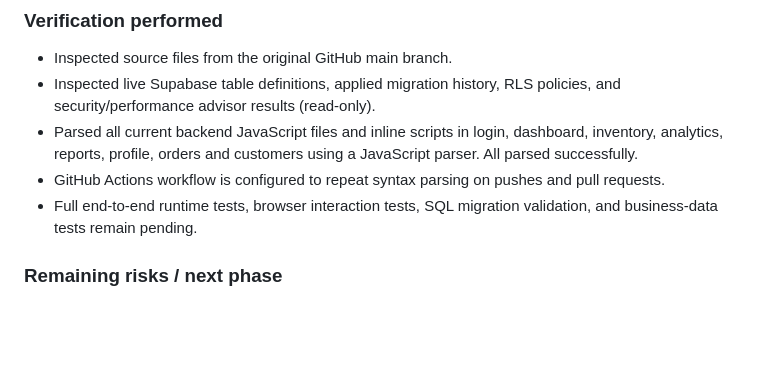
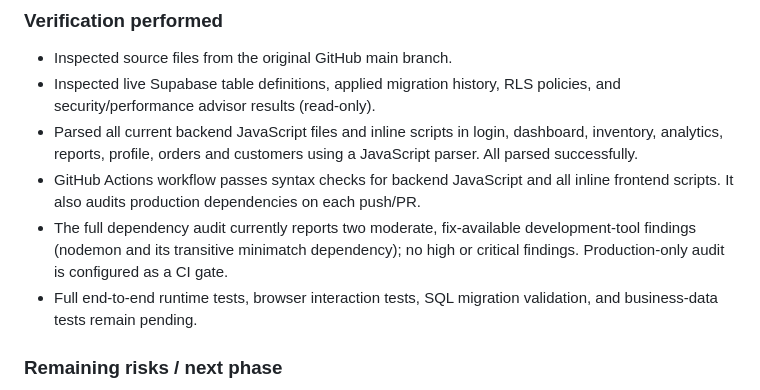
Before and after one commit to manuj-hash/bizinsight, a Markdown page: docs/CHANGELOG.md, the part around the change. Rendered like a GitHub page; blank space fills up the shorter version.

Commit message:
Record CI verification and development dependency audit findings

```diff
--- a/docs/CHANGELOG.md
+++ b/docs/CHANGELOG.md
@@ -47,7 +47,8 @@ Baseline preserved at `baseline/original-2026-11-11`. Working changes isolated a
 - Inspected source files from the original GitHub main branch.
 - Inspected live Supabase table definitions, applied migration history, RLS policies, and security/performance advisor results (read-only).
 - Parsed all current backend JavaScript files and inline scripts in login, dashboard, inventory, analytics, reports, profile, orders and customers using a JavaScript parser. All parsed successfully.
-- GitHub Actions workflow is configured to repeat syntax parsing on pushes and pull requests.
+- GitHub Actions workflow passes syntax checks for backend JavaScript and all inline frontend scripts. It also audits production dependencies on each push/PR.
+- The full dependency audit currently reports two moderate, fix-available development-tool findings (nodemon and its transitive minimatch dependency); no high or critical findings. Production-only audit is configured as a CI gate.
 - Full end-to-end runtime tests, browser interaction tests, SQL migration validation, and business-data tests remain pending.
 
 ### Remaining risks / next phase
```
